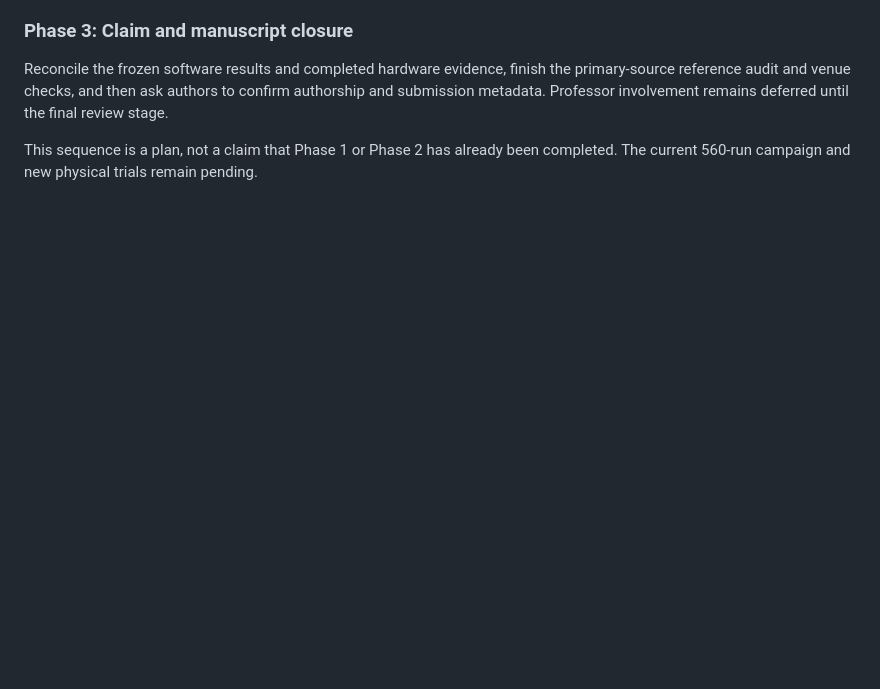
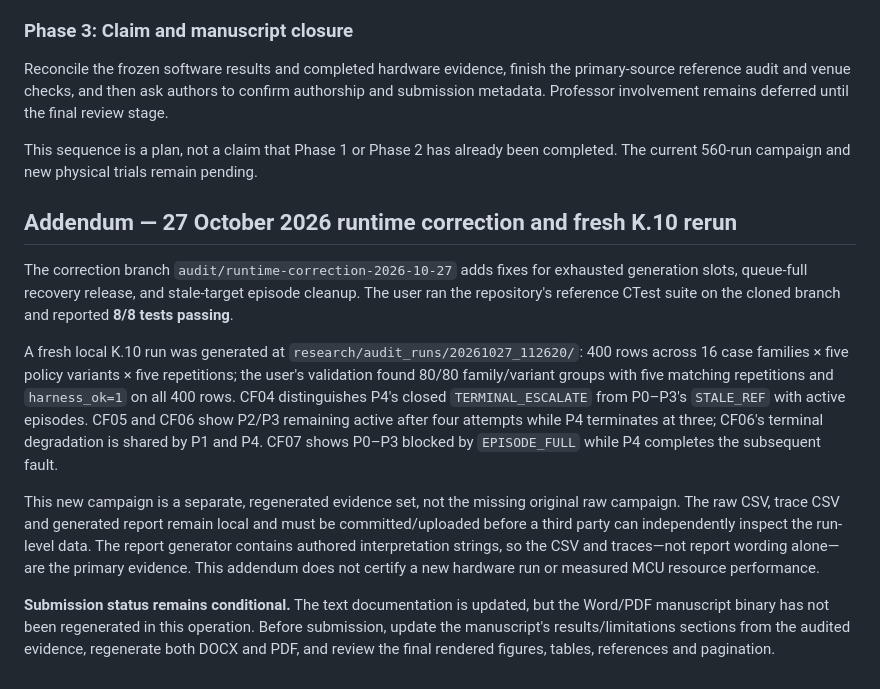
Before and after one commit to SujitSaiY2007/embedded-runtime-resilience, a Markdown page: research/manuscript/READINESS_DECISION_2026-10-26.md, the part around the change. Rendered like a GitHub page; blank space fills up the shorter version.

Commit message:
Add fresh runtime and K.10 evidence to readiness record

```diff
--- a/research/manuscript/READINESS_DECISION_2026-10-26.md
+++ b/research/manuscript/READINESS_DECISION_2026-10-26.md
@@ -83,3 +83,14 @@ After Phase 1 closes, shift the active work to the STM32L476RG/BME280 setup. Do
 Reconcile the frozen software results and completed hardware evidence, finish the primary-source reference audit and venue checks, and then ask authors to confirm authorship and submission metadata. Professor involvement remains deferred until the final review stage.
 
 This sequence is a plan, not a claim that Phase 1 or Phase 2 has already been completed. The current 560-run campaign and new physical trials remain pending.
+
+
+## Addendum — 27 October 2026 runtime correction and fresh K.10 rerun
+
+The correction branch `audit/runtime-correction-2026-10-27` adds fixes for exhausted generation slots, queue-full recovery release, and stale-target episode cleanup. The user ran the repository's reference CTest suite on the cloned branch and reported **8/8 tests passing**.
+
+A fresh local K.10 run was generated at `research/audit_runs/20261027_112620/`: 400 rows across 16 case families × five policy variants × five repetitions; the user's validation found 80/80 family/variant groups with five matching repetitions and `harness_ok=1` on all 400 rows. CF04 distinguishes P4's closed `TERMINAL_ESCALATE` from P0–P3's `STALE_REF` with active episodes. CF05 and CF06 show P2/P3 remaining active after four attempts while P4 terminates at three; CF06's terminal degradation is shared by P1 and P4. CF07 shows P0–P3 blocked by `EPISODE_FULL` while P4 completes the subsequent fault.
+
+This new campaign is a separate, regenerated evidence set, not the missing original raw campaign. The raw CSV, trace CSV and generated report remain local and must be committed/uploaded before a third party can independently inspect the run-level data. The report generator contains authored interpretation strings, so the CSV and traces—not report wording alone—are the primary evidence. This addendum does not certify a new hardware run or measured MCU resource performance.
+
+**Submission status remains conditional.** The text documentation is updated, but the Word/PDF manuscript binary has not been regenerated in this operation. Before submission, update the manuscript's results/limitations sections from the audited evidence, regenerate both DOCX and PDF, and review the final rendered figures, tables, references and pagination.
```
